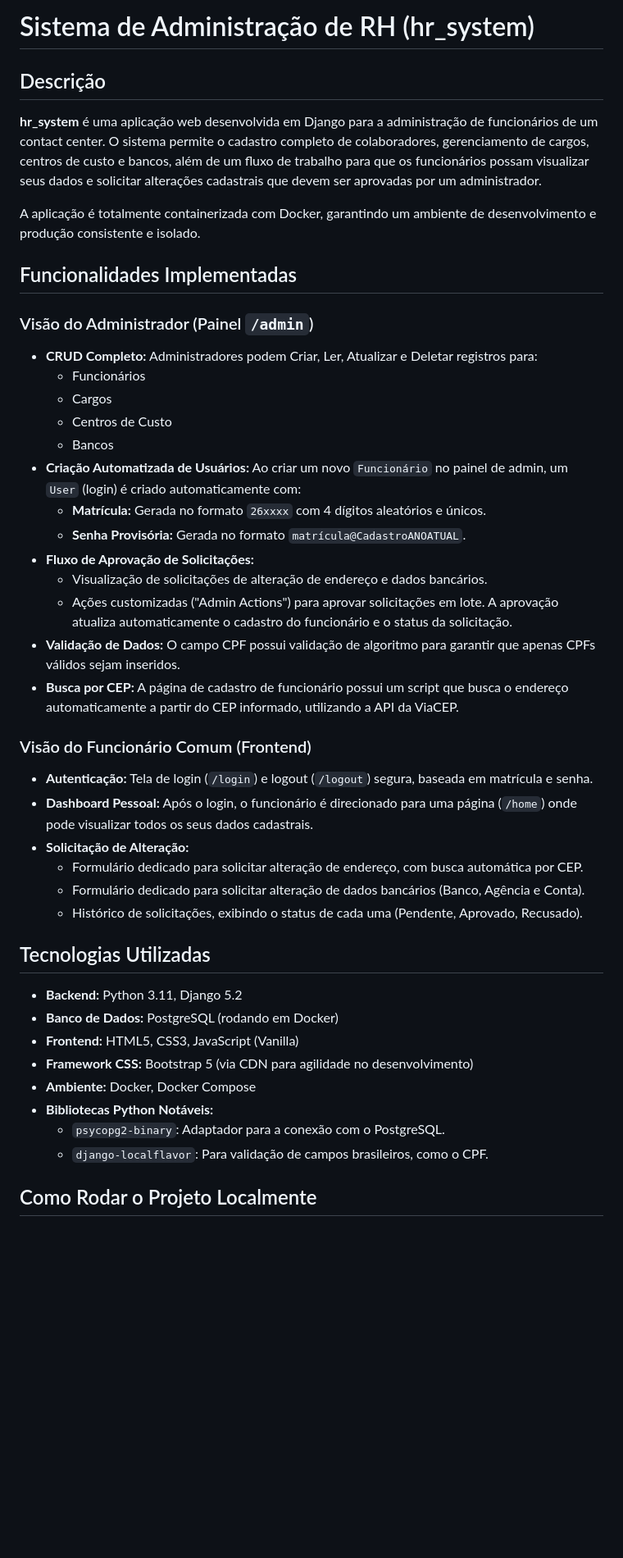
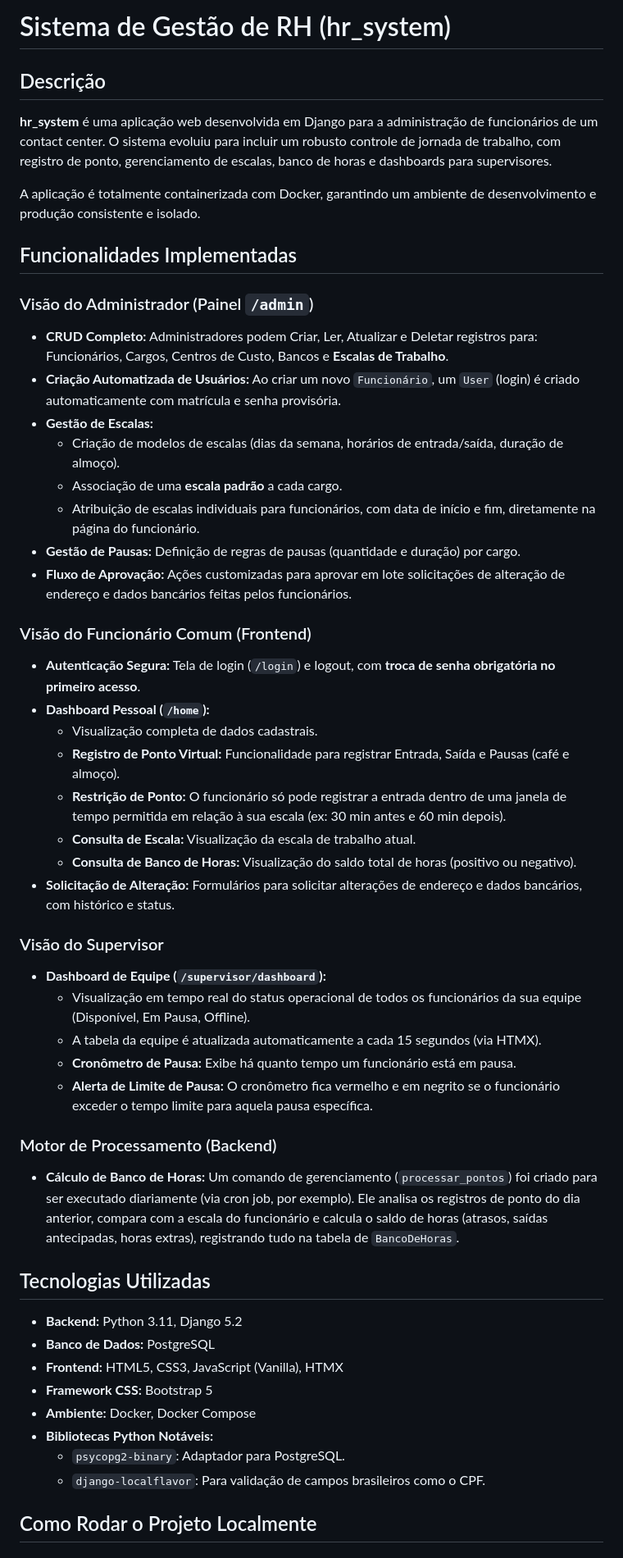
Before and after one commit to riquefernandes/hr_system, a Markdown page: README.md, the part around the change printed below. Shown: that part at 82% size. Rendered like a GitHub page; blank space fills up the shorter version.

Commit message:
docs: atualizando readme.md

```diff
--- a/README.md
+++ b/README.md
@@ -1,46 +1,53 @@
-# Sistema de Administração de RH (hr_system)
+# Sistema de Gestão de RH (hr_system)
 
 ## Descrição
 
-**hr_system** é uma aplicação web desenvolvida em Django para a administração de funcionários de um contact center. O sistema permite o cadastro completo de colaboradores, gerenciamento de cargos, centros de custo e bancos, além de um fluxo de trabalho para que os funcionários possam visualizar seus dados e solicitar alterações cadastrais que devem ser aprovadas por um administrador.
+**hr_system** é uma aplicação web desenvolvida em Django para a administração de funcionários de um contact center. O sistema evoluiu para incluir um robusto controle de jornada de trabalho, com registro de ponto, gerenciamento de escalas, banco de horas e dashboards para supervisores.
 
 A aplicação é totalmente containerizada com Docker, garantindo um ambiente de desenvolvimento e produção consistente e isolado.
 
 ## Funcionalidades Implementadas
 
 ### Visão do Administrador (Painel `/admin`)
-- **CRUD Completo:** Administradores podem Criar, Ler, Atualizar e Deletar registros para:
-    - Funcionários
-    - Cargos
-    - Centros de Custo
-    - Bancos
-- **Criação Automatizada de Usuários:** Ao criar um novo `Funcionário` no painel de admin, um `User` (login) é criado automaticamente com:
-    - **Matrícula:** Gerada no formato `26xxxx` com 4 dígitos aleatórios e únicos.
-    - **Senha Provisória:** Gerada no formato `matrícula@CadastroANOATUAL`.
-- **Fluxo de Aprovação de Solicitações:**
-    - Visualização de solicitações de alteração de endereço e dados bancários.
-    - Ações customizadas ("Admin Actions") para aprovar solicitações em lote. A aprovação atualiza automaticamente o cadastro do funcionário e o status da solicitação.
-- **Validação de Dados:** O campo CPF possui validação de algoritmo para garantir que apenas CPFs válidos sejam inseridos.
-- **Busca por CEP:** A página de cadastro de funcionário possui um script que busca o endereço automaticamente a partir do CEP informado, utilizando a API da ViaCEP.
+- **CRUD Completo:** Administradores podem Criar, Ler, Atualizar e Deletar registros para: Funcionários, Cargos, Centros de Custo, Bancos e **Escalas de Trabalho**.
+- **Criação Automatizada de Usuários:** Ao criar um novo `Funcionário`, um `User` (login) é criado automaticamente com matrícula e senha provisória.
+- **Gestão de Escalas:**
+    - Criação de modelos de escalas (dias da semana, horários de entrada/saída, duração de almoço).
+    - Associação de uma **escala padrão** a cada cargo.
+    - Atribuição de escalas individuais para funcionários, com data de início e fim, diretamente na página do funcionário.
+- **Gestão de Pausas:** Definição de regras de pausas (quantidade e duração) por cargo.
+- **Fluxo de Aprovação:** Ações customizadas para aprovar em lote solicitações de alteração de endereço e dados bancários feitas pelos funcionários.
 
 ### Visão do Funcionário Comum (Frontend)
-- **Autenticação:** Tela de login (`/login`) e logout (`/logout`) segura, baseada em matrícula e senha.
-- **Dashboard Pessoal:** Após o login, o funcionário é direcionado para uma página (`/home`) onde pode visualizar todos os seus dados cadastrais.
-- **Solicitação de Alteração:**
-    - Formulário dedicado para solicitar alteração de endereço, com busca automática por CEP.
-    - Formulário dedicado para solicitar alteração de dados bancários (Banco, Agência e Conta).
-    - Histórico de solicitações, exibindo o status de cada uma (Pendente, Aprovado, Recusado).
+- **Autenticação Segura:** Tela de login (`/login`) e logout, com **troca de senha obrigatória no primeiro acesso**.
+- **Dashboard Pessoal (`/home`):**
+    - Visualização completa de dados cadastrais.
+    - **Registro de Ponto Virtual:** Funcionalidade para registrar Entrada, Saída e Pausas (café e almoço).
+    - **Restrição de Ponto:** O funcionário só pode registrar a entrada dentro de uma janela de tempo permitida em relação à sua escala (ex: 30 min antes e 60 min depois).
+    - **Consulta de Escala:** Visualização da escala de trabalho atual.
+    - **Consulta de Banco de Horas:** Visualização do saldo total de horas (positivo ou negativo).
+- **Solicitação de Alteração:** Formulários para solicitar alterações de endereço e dados bancários, com histórico e status.
+
+### Visão do Supervisor
+- **Dashboard de Equipe (`/supervisor/dashboard`):**
+    - Visualização em tempo real do status operacional de todos os funcionários da sua equipe (Disponível, Em Pausa, Offline).
+    - A tabela da equipe é atualizada automaticamente a cada 15 segundos (via HTMX).
+    - **Cronômetro de Pausa:** Exibe há quanto tempo um funcionário está em pausa.
+    - **Alerta de Limite de Pausa:** O cronômetro fica vermelho e em negrito se o funcionário exceder o tempo limite para aquela pausa específica.
+
+### Motor de Processamento (Backend)
+- **Cálculo de Banco de Horas:** Um comando de gerenciamento (`processar_pontos`) foi criado para ser executado diariamente (via cron job, por exemplo). Ele analisa os registros de ponto do dia anterior, compara com a escala do funcionário e calcula o saldo de horas (atrasos, saídas antecipadas, horas extras), registrando tudo na tabela de `BancoDeHoras`.
 
 ## Tecnologias Utilizadas
 
 - **Backend:** Python 3.11, Django 5.2
-- **Banco de Dados:** PostgreSQL (rodando em Docker)
-- **Frontend:** HTML5, CSS3, JavaScript (Vanilla)
-- **Framework CSS:** Bootstrap 5 (via CDN para agilidade no desenvolvimento)
+- **Banco de Dados:** PostgreSQL
+- **Frontend:** HTML5, CSS3, JavaScript (Vanilla), HTMX
+- **Framework CSS:** Bootstrap 5
 - **Ambiente:** Docker, Docker Compose
 - **Bibliotecas Python Notáveis:**
-    - `psycopg2-binary`: Adaptador para a conexão com o PostgreSQL.
-    - `django-localflavor`: Para validação de campos brasileiros, como o CPF.
+    - `psycopg2-binary`: Adaptador para PostgreSQL.
+    - `django-localflavor`: Para validação de campos brasileiros como o CPF.
 
 ## Como Rodar o Projeto Localmente
 
```
Also changed, not shown: other parts of README.md (+7 -11 lines).
